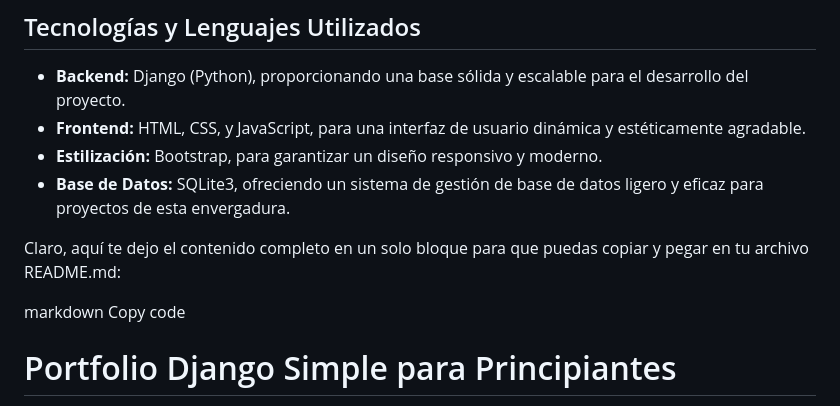
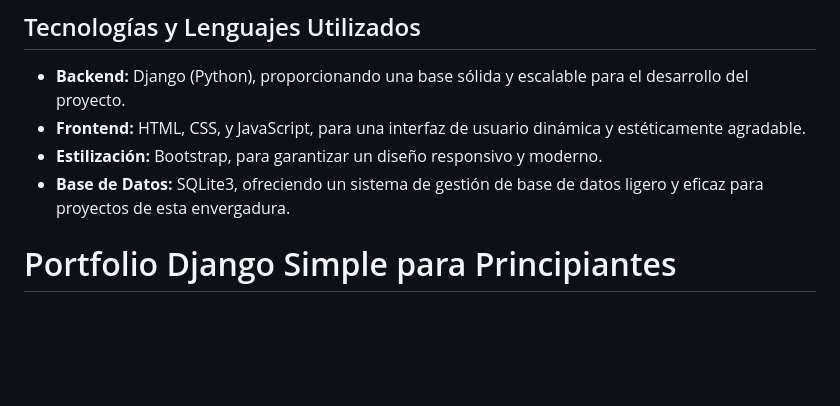
Before and after one commit to Rafa2626/django-porfolio-simple, a Markdown page: README.md, the part around the change. Rendered like a GitHub page; blank space fills up the shorter version.

```diff
--- a/README.md
+++ b/README.md
@@ -21,10 +21,6 @@ Este proyecto se presenta como una solución elegante y eficiente para aquellos
 - **Base de Datos:** SQLite3, ofreciendo un sistema de gestión de base de datos ligero y eficaz para proyectos de esta envergadura.
 
 
-Claro, aquí te dejo el contenido completo en un solo bloque para que puedas copiar y pegar en tu archivo README.md:
-
-markdown
-Copy code
 # Portfolio Django Simple para Principiantes
 
 Este proyecto es un portfolio simple desarrollado en Django, dirigido a principiantes en el framework. Utiliza Bootstrap para el diseño, JavaScript para funcionalidades específicas, y SQLite3 como base de datos. Es ideal para mostrar proyectos de forma sencilla, permitiendo crear, editar y eliminar entradas desde una interfaz de administración.
```
